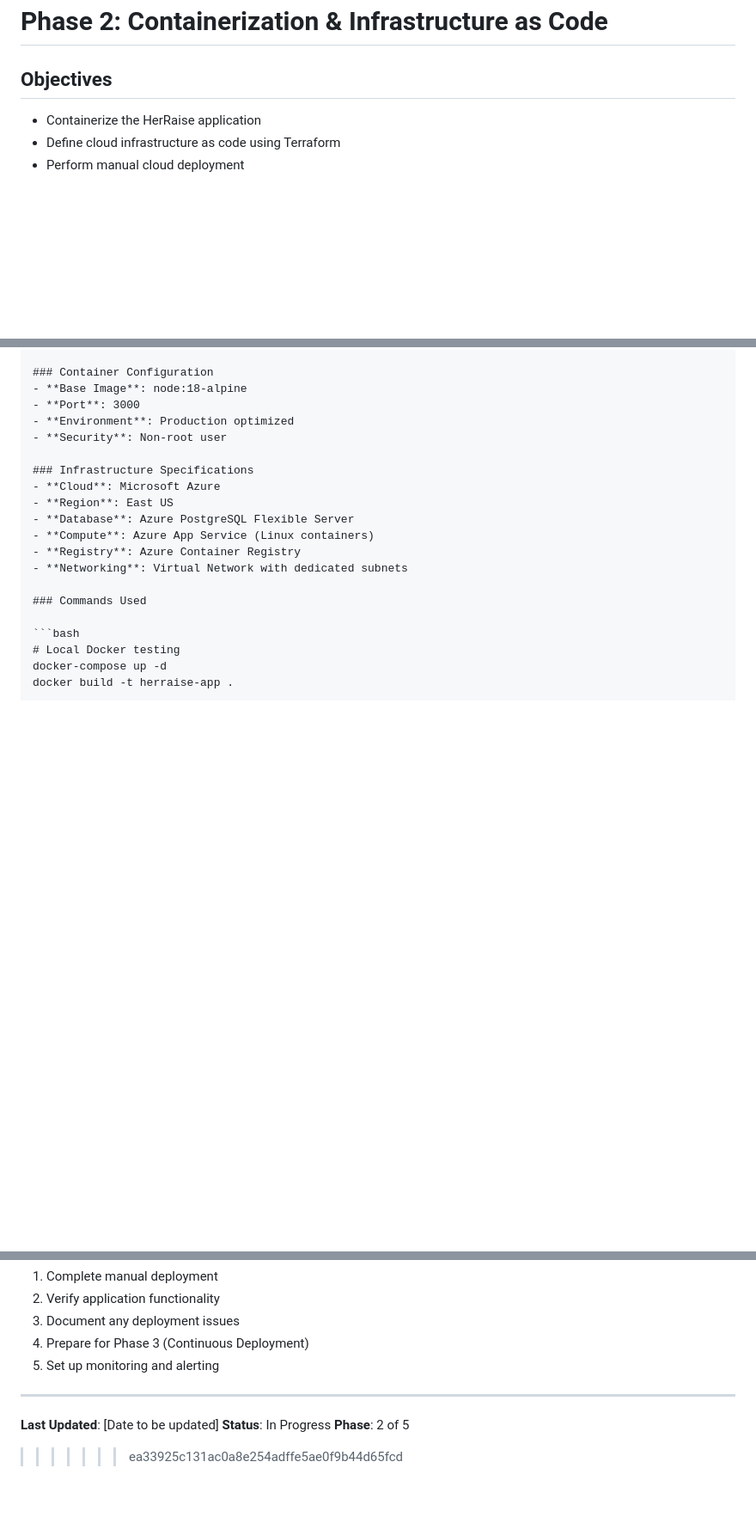
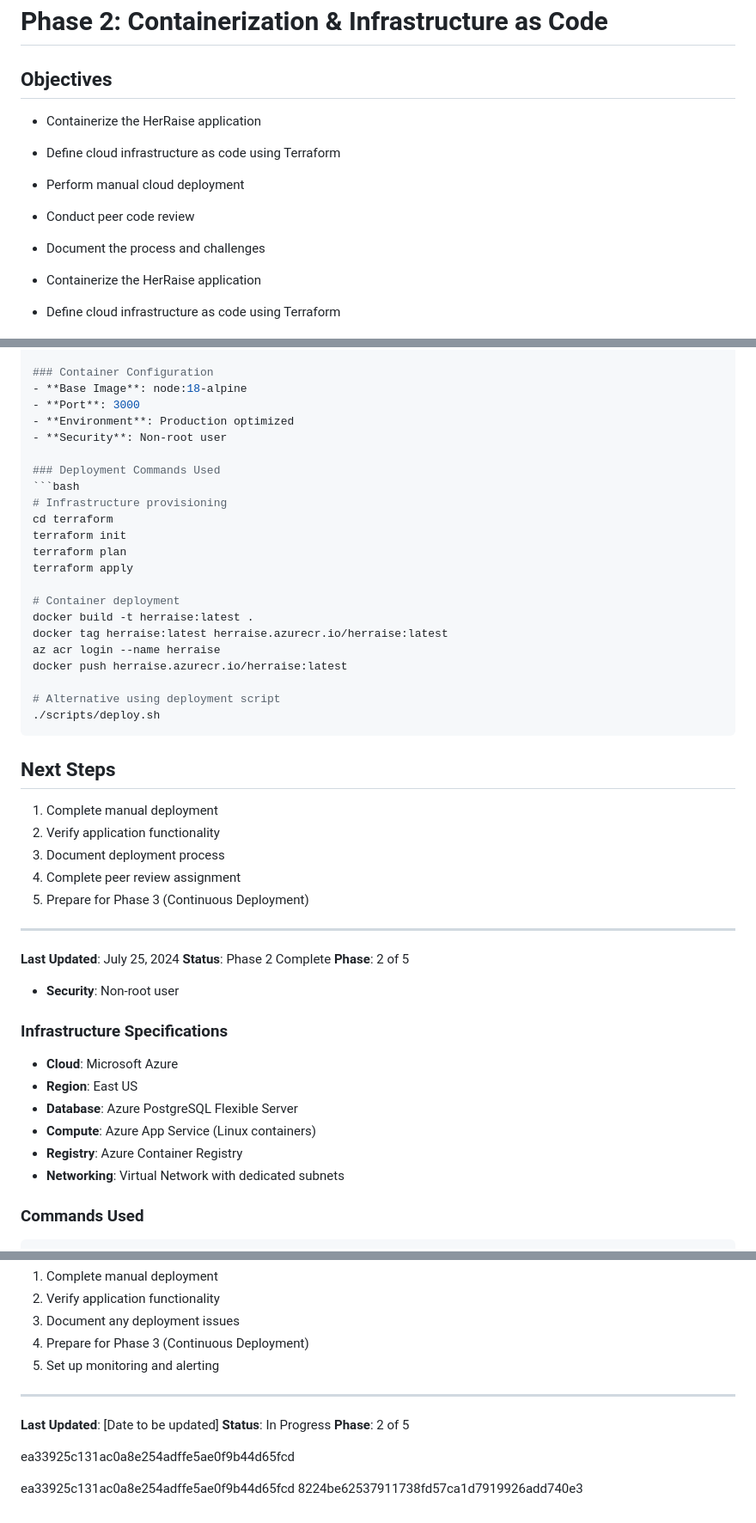
Before and after one commit to dorcusmalony/HerRaise_Planning_CI-Foundation, a Markdown page: phase2.md, 3 parts joined by grey strips. Shown: that part at 86% size. Rendered like a GitHub page; blank space fills up the shorter version.

````diff
--- a/phase2.md
+++ b/phase2.md
@@ -1,6 +1,13 @@
 # Phase 2: Containerization & Infrastructure as Code
 
 ## Objectives
+
+-  Containerize the HerRaise application
+-  Define cloud infrastructure as code using Terraform
+-  Perform manual cloud deployment
+-  Conduct peer code review
+- Document the process and challenges
+
 
 -  Containerize the HerRaise application
 -  Define cloud infrastructure as code using Terraform
@@ -127,6 +183,38 @@ App Service: [To be provided after deployment]
 - **Base Image**: node:18-alpine
 - **Port**: 3000
 - **Environment**: Production optimized
+- **Security**: Non-root user
+
+### Deployment Commands Used
+```bash
+# Infrastructure provisioning
+cd terraform
+terraform init
+terraform plan
+terraform apply
+
+# Container deployment
+docker build -t herraise:latest .
+docker tag herraise:latest herraise.azurecr.io/herraise:latest
+az acr login --name herraise
+docker push herraise.azurecr.io/herraise:latest
+
+# Alternative using deployment script
+./scripts/deploy.sh
+```
+
+## Next Steps
+1. Complete manual deployment
+2.  Verify application functionality
+3.  Document deployment process
+4.  Complete peer review assignment
+5.  Prepare for Phase 3 (Continuous Deployment)
+
+---
+
+**Last Updated**: July 25, 2024
+**Status**: Phase 2 Complete
+**Phase**: 2 of 5
 - **Security**: Non-root user
 
 ### Infrastructure Specifications
@@ -210,4 +306,8 @@ terraform apply
 **Last Updated**: [Date to be updated]
 **Status**: In Progress
 **Phase**: 2 of 5
->>>>>>> ea33925c131ac0a8e254adffe5ae0f9b44d65fcd
+
+ ea33925c131ac0a8e254adffe5ae0f9b44d65fcd
+
+ ea33925c131ac0a8e254adffe5ae0f9b44d65fcd
+ 8224be62537911738fd57ca1d7919926add740e3
````
Also changed, not shown: other parts of phase2.md (+77 -20 lines), README.md (+22 -19 lines).
